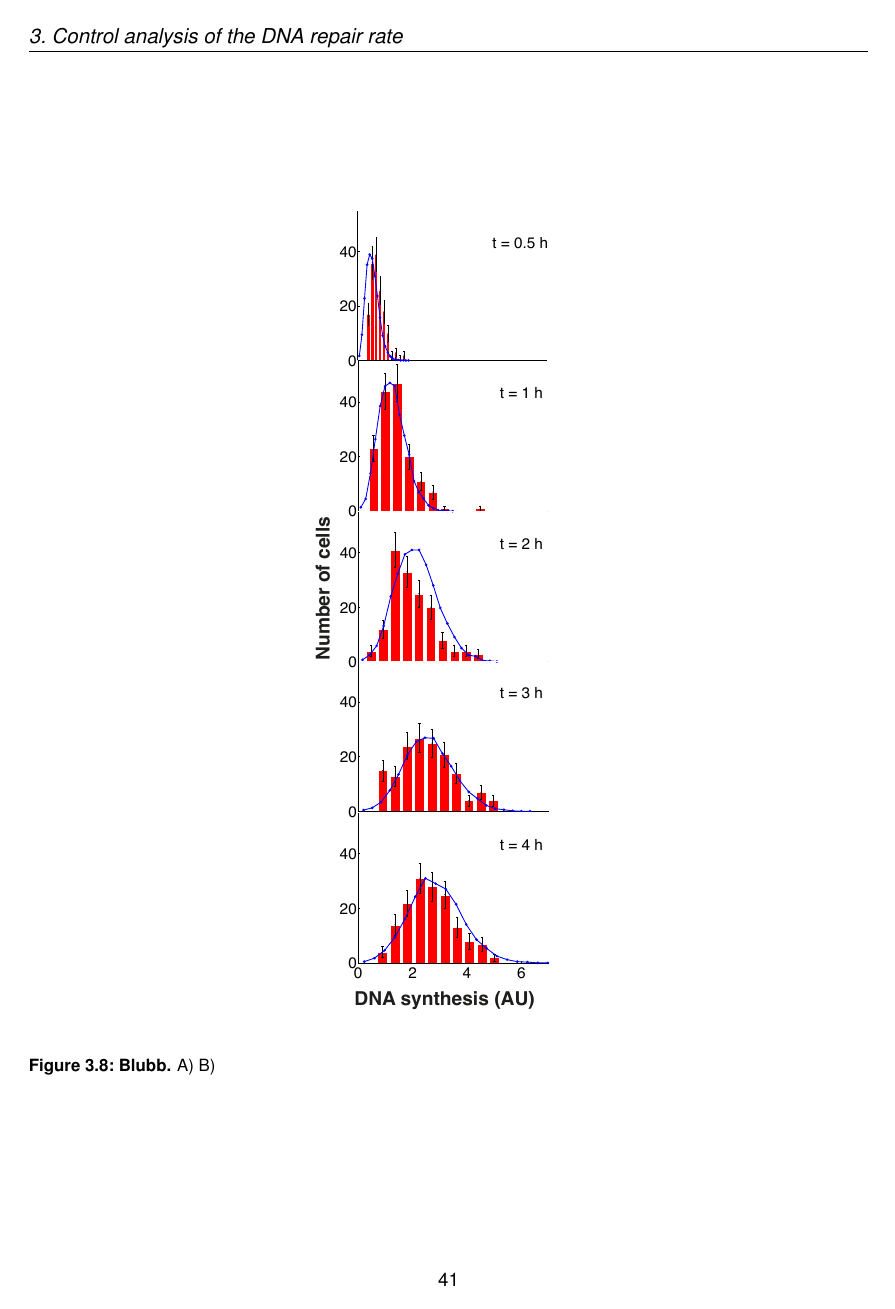
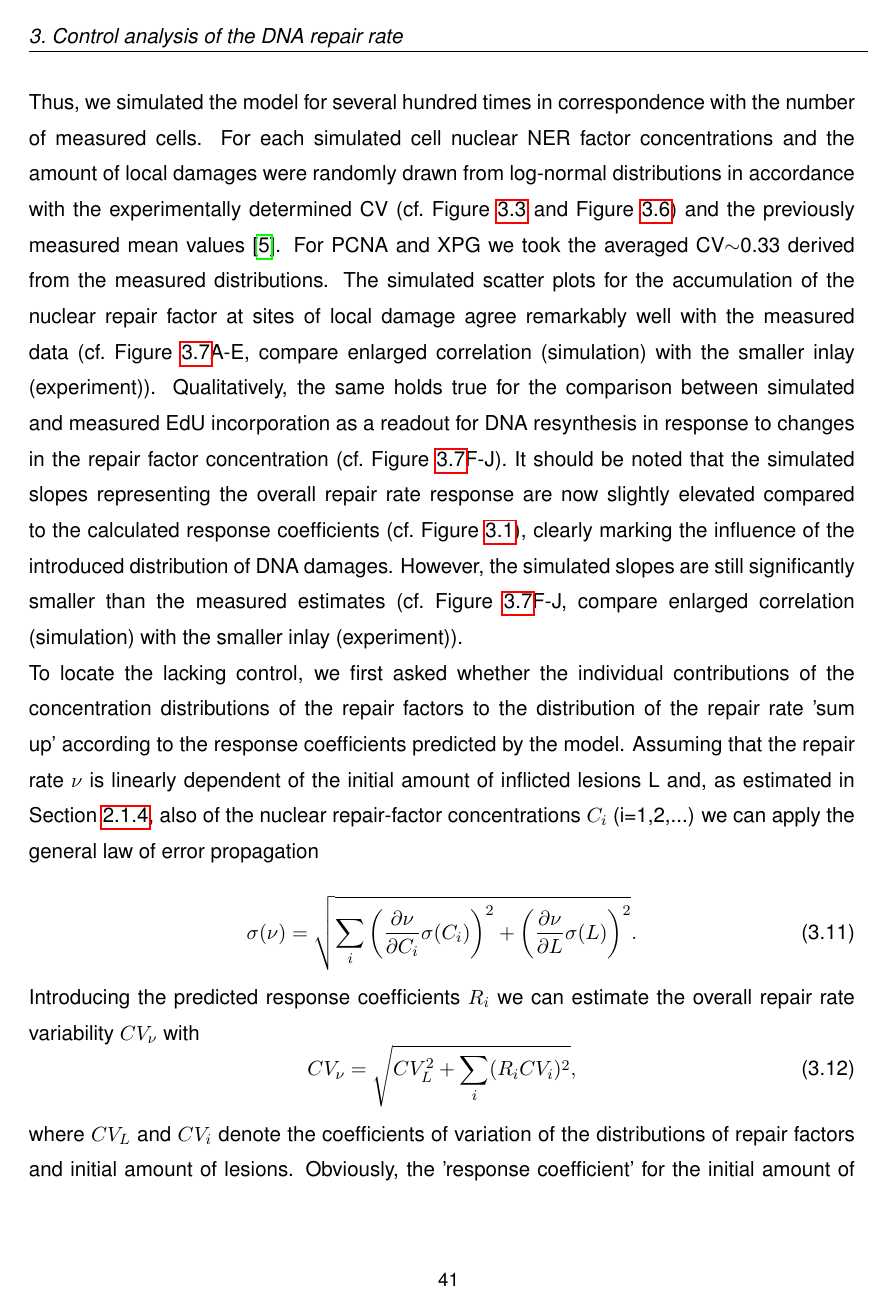
Before and after one commit to Hetitus/Thesis, a LaTeX thesis (TH_Thesis.tex, which reads chapters/RobustRepair.tex): page 51 of 70 before the commit and page 51 of 72 after it. Compiled offline with pdfLaTeX.

Commit message:
update23_11

```diff
--- a/chapters/RobustRepair.tex
+++ b/chapters/RobustRepair.tex
@@ -181,3 +181,16 @@ While searching for factors contributing to the repair rate control we noticed t
 		\label{fig:Model_dataComp}
 	\end{center}
 \end{figure}
+To find out whether the heterogeneity in nuclear NER factor expression together with the distributed amount of initial DNA damages would be sufficient to explain the variability in the repair rate we tried to reproduce the EdU response measurements with the model. Thus, we simulated the model for several hundred times in correspondence with the number of measured cells. For each simulated cell nuclear NER factor concentrations and the amount of local damages were randomly drawn from log-normal distributions in accordance with the experimentally determined CV (cf.\ Figure \ref{fig:ProteinDist} and Figure \ref{fig:DamageDist}) and the previously measured mean values \cite{Luijsterburg2010}. For PCNA and XPG we took the averaged CV$\sim$0.33 derived from the measured distributions. The simulated scatter plots for the accumulation of the nuclear repair factor at sites of local damage agree remarkably well with the measured data (cf.\ Figure \ref{fig:Model_dataComp}A-E, compare enlarged correlation (simulation) with the smaller inlay (experiment)). Qualitatively, the same holds true for the comparison between simulated and measured EdU incorporation as a readout for DNA resynthesis in response to changes in the repair factor concentration (cf.\ Figure \ref{fig:Model_dataComp}F-J). It should be noted that the simulated slopes representing the overall repair rate response are now slightly elevated compared to the calculated response coefficients (cf.\ Figure \ref{fig:controlCoefficients}), clearly marking the influence of the introduced distribution of DNA damages. However, the simulated slopes are still significantly smaller than the measured estimates (cf.\ Figure \ref{fig:Model_dataComp}F-J, compare enlarged correlation (simulation) with the smaller inlay (experiment)).\\
+To locate the lacking control, we first asked whether the individual contributions of the concentration distributions of the repair factors to the distribution of the repair rate 'sum up' according to the response coefficients predicted by the model. Assuming that the repair rate $\nu$ is linearly dependent of the initial amount of inflicted lesions L and, as estimated in Section \ref{firstOrderRateKinetic}, also of the nuclear repair-factor concentrations $C_i$ (i=1,2,...) we can apply the general law of error propagation
+
+\begin{equation}
+\sigma(\nu) = \sqrt{\sum_{i}\left(\frac{\partial \nu}{\partial C_i}\sigma(C_i) \right)^2 + \left(\frac{\partial \nu}{\partial L}\sigma(L)\right)^2 }.
+\label{eqn:lawoferrorPropagation}
+\end{equation}
+Introducing the predicted response coefficients $R_i$ we can estimate the overall repair rate variability $CV_{\nu}$ with
+\begin{equation}
+CV_{\nu} = \sqrt{CV_{L}^2 + \sum_{i}(R_iCV_i)^2},
+\label{eqn:lawOfErrorPropI}
+\end{equation}
+where $CV_{L}$ and $CV_i$ denote the coefficients of variation of the distributions of repair factors and initial amount of lesions. Obviously, the 'response coefficient' for the initial amount of inflicted lesions is 1. Including the variability for inflicted lesions $CV_L \sim 0.32$ and the average $CV_i \sim 0.33$ for each repair factor we can determine the repair rate variability with $CV_{\nu} \sim 0.35$. This is around 20\% less than the measured $CV_{\nu} \sim 0.45$ after one hour (cf.\ Figure \ref{fig:CV_Var_comp}).\\
```
Also changed, not shown: chapters/CrossCorrel.tex (+1 -1 lines), chapters/NERModel.tex (+1 -1 lines), chapters/RobustRepair.tex (24 more changed lines), 9 other files.
